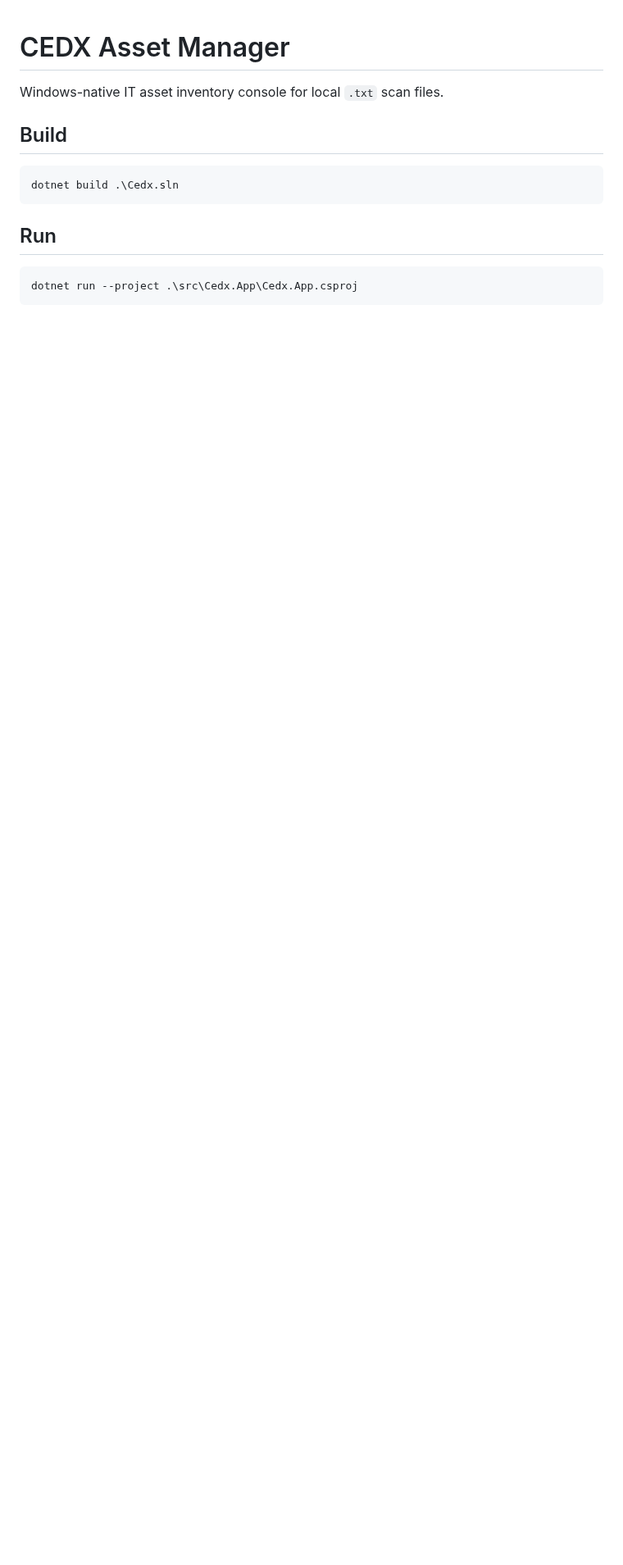
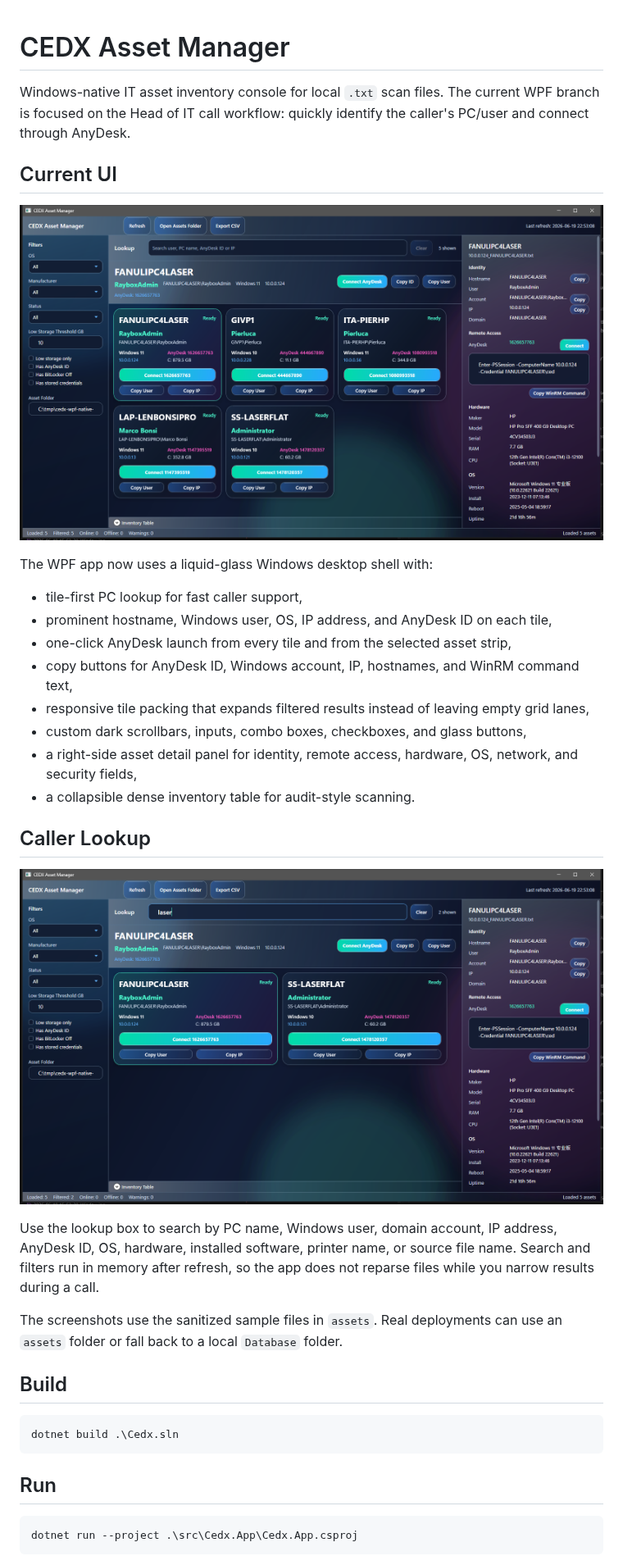
Before and after one commit to amilapcsgit/cedx, a Markdown page: README.md, the part around one of its changes. Shown at 82% size. Rendered like a GitHub page; pictures changed too: screenshots/liquidglass-filtered-lookup.png (added), screenshots/liquidglass-overview.png (added); blank space fills up the shorter version.

Commit message:
Update README with liquid glass UI screenshots

```diff
--- a/README.md
+++ b/README.md
@@ -1,6 +1,29 @@
 # CEDX Asset Manager
 
-Windows-native IT asset inventory console for local `.txt` scan files.
+Windows-native IT asset inventory console for local `.txt` scan files. The current WPF branch is focused on the Head of IT call workflow: quickly identify the caller's PC/user and connect through AnyDesk.
+
+## Current UI
+
+![CEDX liquid glass asset console](screenshots/liquidglass-overview.png)
+
+The WPF app now uses a liquid-glass Windows desktop shell with:
+
+- tile-first PC lookup for fast caller support,
+- prominent hostname, Windows user, OS, IP address, and AnyDesk ID on each tile,
+- one-click AnyDesk launch from every tile and from the selected asset strip,
+- copy buttons for AnyDesk ID, Windows account, IP, hostnames, and WinRM command text,
+- responsive tile packing that expands filtered results instead of leaving empty grid lanes,
+- custom dark scrollbars, inputs, combo boxes, checkboxes, and glass buttons,
+- a right-side asset detail panel for identity, remote access, hardware, OS, network, and security fields,
+- a collapsible dense inventory table for audit-style scanning.
+
+## Caller Lookup
+
+![Filtered caller lookup](screenshots/liquidglass-filtered-lookup.png)
+
+Use the lookup box to search by PC name, Windows user, domain account, IP address, AnyDesk ID, OS, hardware, installed software, printer name, or source file name. Search and filters run in memory after refresh, so the app does not reparse files while you narrow results during a call.
+
+The screenshots use the sanitized sample files in `assets`. Real deployments can use an `assets` folder or fall back to a local `Database` folder.
 
 ## Build
 
```
Also changed, not shown: other parts of README.md (+4 -4 lines).
